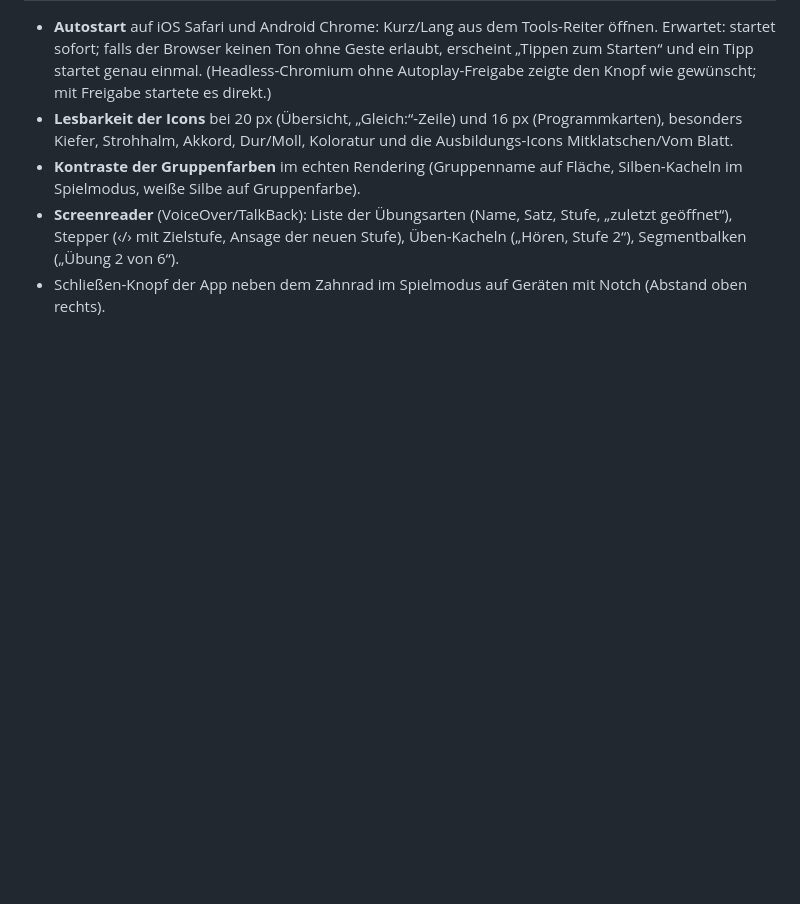
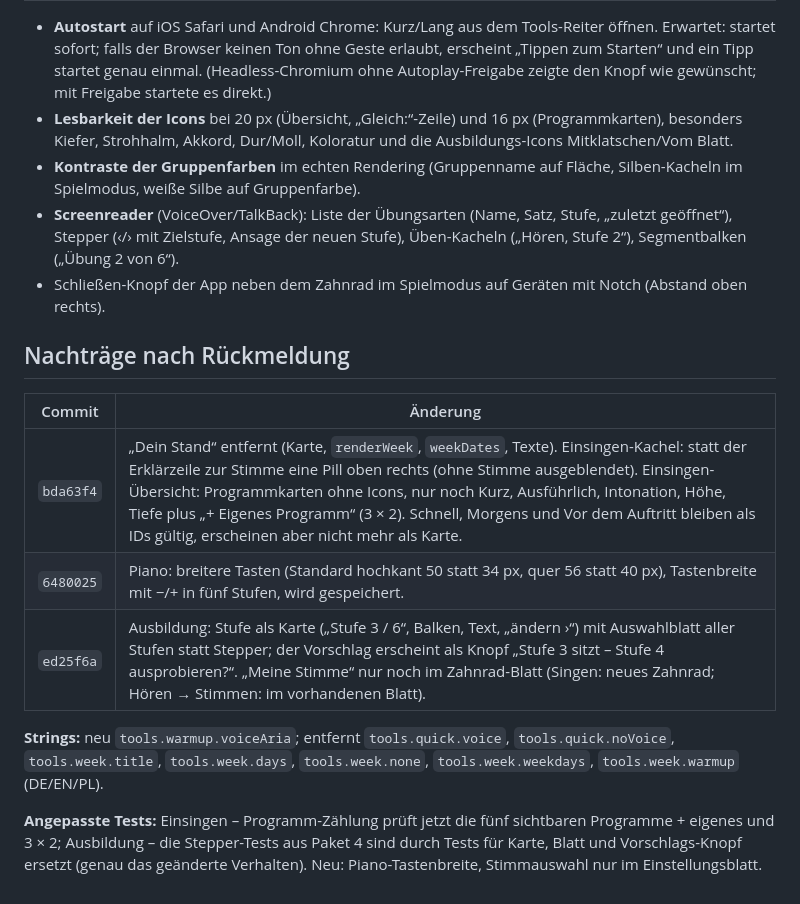
Before and after one commit to bokajsukriz/choirapp, a Markdown page: BERICHT-UMBAU-TOOLS.md, the part around the change. Drawn GitHub-style; blank space fills up the shorter version.

Commit message:
Bericht: Nachträge nach Rückmeldung
Co-Authored-By: Claude Opus 5.5 <noreply@anthropic.com>
Claude-Session: https://claude.ai/code/session_0169X4KqPRBBcoRpkUasZqMc

```diff
--- a/BERICHT-UMBAU-TOOLS.md
+++ b/BERICHT-UMBAU-TOOLS.md
@@ -158,3 +158,21 @@ Weiterverwendet: `tools.quick.voice`/`tools.quick.noVoice` (Stimm-Zeile),
   Stufe), Üben-Kacheln („Hören, Stufe 2“), Segmentbalken („Übung 2 von 6“).
 - Schließen-Knopf der App neben dem Zahnrad im Spielmodus auf Geräten mit
   Notch (Abstand oben rechts).
+
+## Nachträge nach Rückmeldung
+
+| Commit | Änderung |
+|---|---|
+| `bda63f4` | „Dein Stand“ entfernt (Karte, `renderWeek`, `weekDates`, Texte). Einsingen-Kachel: statt der Erklärzeile zur Stimme eine Pill oben rechts (ohne Stimme ausgeblendet). Einsingen-Übersicht: Programmkarten ohne Icons, nur noch Kurz, Ausführlich, Intonation, Höhe, Tiefe plus „+ Eigenes Programm“ (3 × 2). Schnell, Morgens und Vor dem Auftritt bleiben als IDs gültig, erscheinen aber nicht mehr als Karte. |
+| `6480025` | Piano: breitere Tasten (Standard hochkant 50 statt 34 px, quer 56 statt 40 px), Tastenbreite mit −/+ in fünf Stufen, wird gespeichert. |
+| `ed25f6a` | Ausbildung: Stufe als Karte („Stufe 3 / 6“, Balken, Text, „ändern ›“) mit Auswahlblatt aller Stufen statt Stepper; der Vorschlag erscheint als Knopf „Stufe 3 sitzt – Stufe 4 ausprobieren?“. „Meine Stimme“ nur noch im Zahnrad-Blatt (Singen: neues Zahnrad; Hören → Stimmen: im vorhandenen Blatt). |
+
+**Strings:** neu `tools.warmup.voiceAria`; entfernt `tools.quick.voice`,
+`tools.quick.noVoice`, `tools.week.title`, `tools.week.days`,
+`tools.week.none`, `tools.week.weekdays`, `tools.week.warmup` (DE/EN/PL).
+
+**Angepasste Tests:** Einsingen – Programm-Zählung prüft jetzt die fünf
+sichtbaren Programme + eigenes und 3 × 2; Ausbildung – die Stepper-Tests
+aus Paket 4 sind durch Tests für Karte, Blatt und Vorschlags-Knopf ersetzt
+(genau das geänderte Verhalten). Neu: Piano-Tastenbreite, Stimmauswahl nur
+im Einstellungsblatt.
```
